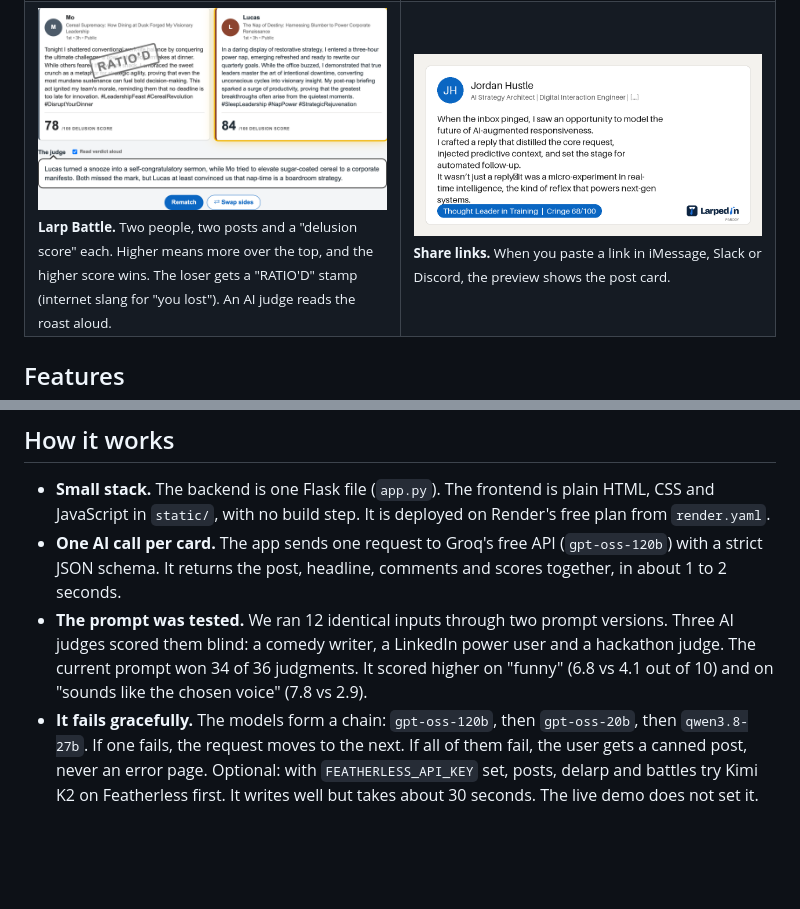
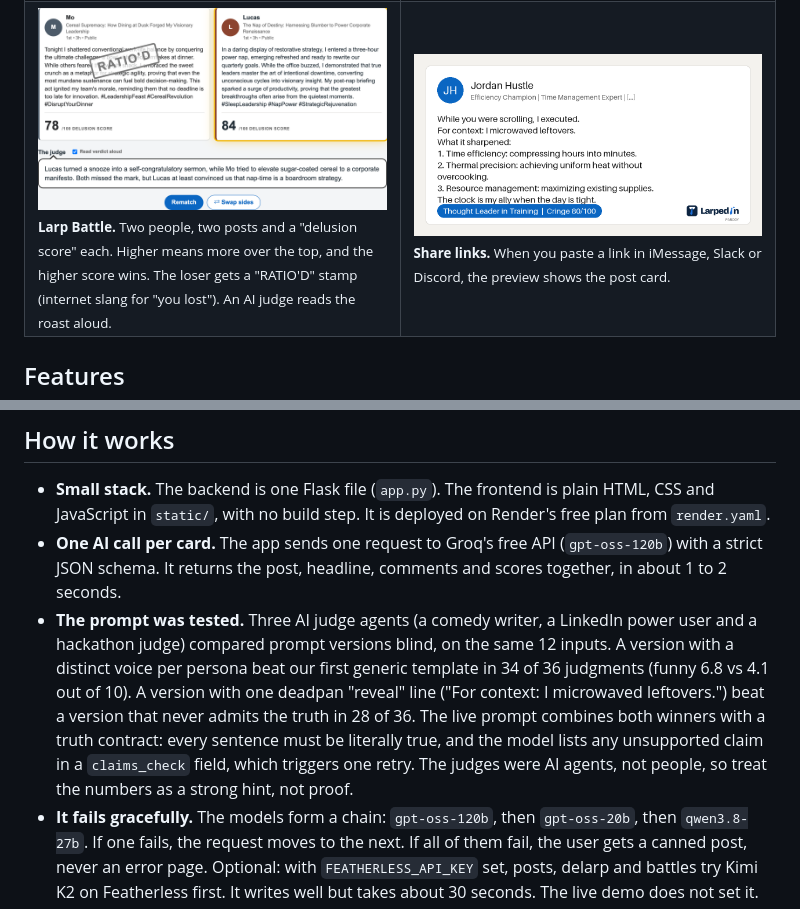
Before and after one commit to lucasdt416-design/Larpedin, a Markdown page: README.md, 2 parts joined by grey strips. Rendered like a GitHub page; pictures changed too: docs/preview.png; blank space fills up the shorter version.

Commit message:
README: new wordmark (Mohammad), one consistent hero post across card, TEDx and preview; honest prompt-test claims
Co-Authored-By: Claude Opus 5.5 <noreply@anthropic.com>

```diff
--- a/README.md
+++ b/README.md
@@ -46,7 +46,7 @@
 
 - **Small stack.** The backend is one Flask file (`app.py`). The frontend is plain HTML, CSS and JavaScript in `static/`, with no build step. It is deployed on Render's free plan from `render.yaml`.
 - **One AI call per card.** The app sends one request to Groq's free API (`gpt-oss-120b`) with a strict JSON schema. It returns the post, headline, comments and scores together, in about 1 to 2 seconds.
-- **The prompt was tested.** We ran 12 identical inputs through two prompt versions. Three AI judges scored them blind: a comedy writer, a LinkedIn power user and a hackathon judge. The current prompt won 34 of 36 judgments. It scored higher on "funny" (6.8 vs 4.1 out of 10) and on "sounds like the chosen voice" (7.8 vs 2.9).
+- **The prompt was tested.** Three AI judge agents (a comedy writer, a LinkedIn power user and a hackathon judge) compared prompt versions blind, on the same 12 inputs. A version with a distinct voice per persona beat our first generic template in 34 of 36 judgments (funny 6.8 vs 4.1 out of 10). A version with one deadpan "reveal" line ("For context: I microwaved leftovers.") beat a version that never admits the truth in 28 of 36. The live prompt combines both winners with a truth contract: every sentence must be literally true, and the model lists any unsupported claim in a `claims_check` field, which triggers one retry. The judges were AI agents, not people, so treat the numbers as a strong hint, not proof.
 - **It fails gracefully.** The models form a chain: `gpt-oss-120b`, then `gpt-oss-20b`, then `qwen3.8-27b`. If one fails, the request moves to the next. If all of them fail, the user gets a canned post, never an error page. Optional: with `FEATHERLESS_API_KEY` set, posts, delarp and battles try Kimi K2 on Featherless first. It writes well but takes about 30 seconds. The live demo does not set it.
 - **No database.** Posts and votes live in memory. Share links carry the post itself in the URL (compressed), so they still work after the free server restarts. Link preview images are drawn on the server with Pillow.
 - **Safe for a projector.** A word filter keeps slurs off the public wall. A GitHub Actions job pings the server every 10 minutes, so it does not fall asleep before a demo.
```
Also changed, not shown: other parts of README.md (+3 -3 lines), docs/post.png, 2 other files.
